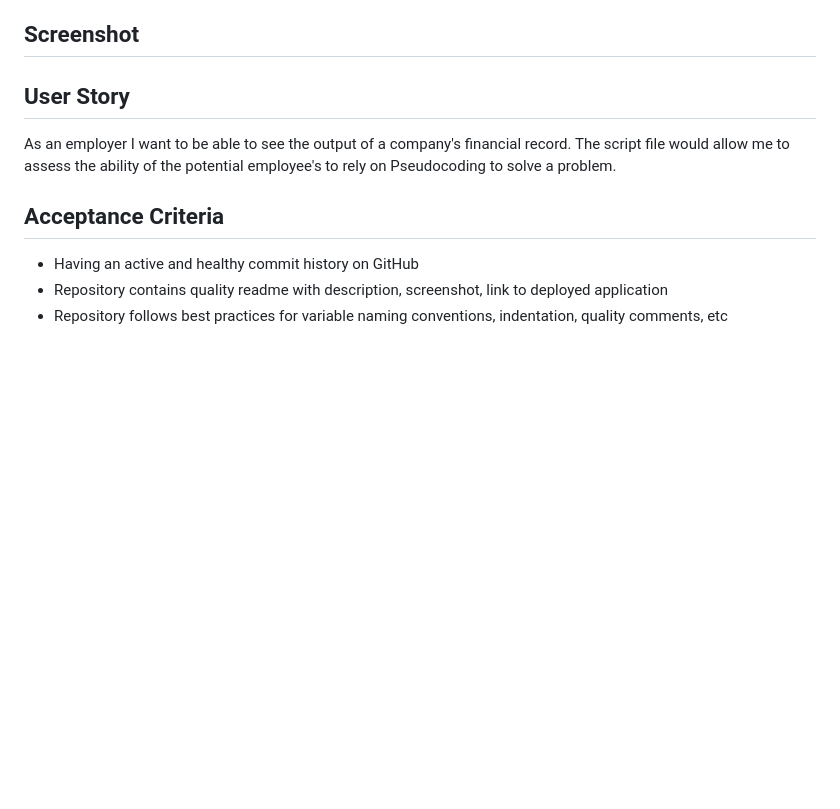
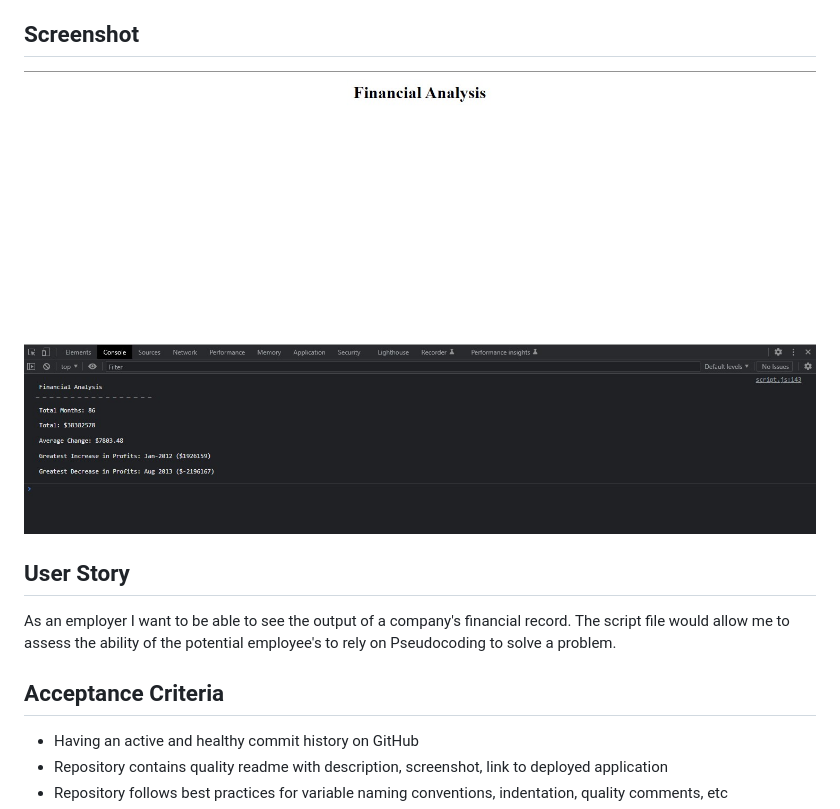
Before and after one commit to cedagbo/Console-Finances, a Markdown page: README.md, the part around the change. GitHub-like rendering; pictures changed too: Screenshot.jpg (added); blank space fills up the shorter version.

Commit message:
adding the webpage screenshot with an insight of the console tab

```diff
--- a/README.md
+++ b/README.md
@@ -18,6 +18,8 @@ acquired so far, and hence create code to analyse a company's financial records.
 </ul>
 
 ## Screenshot
+
+<img src='./Screenshot.jpg'>
 
 ## User Story
 As an employer I want to be able to see the output of a company's financial record. The script file would allow me to assess the ability of the potential employee's to rely on Pseudocoding to solve a
```
